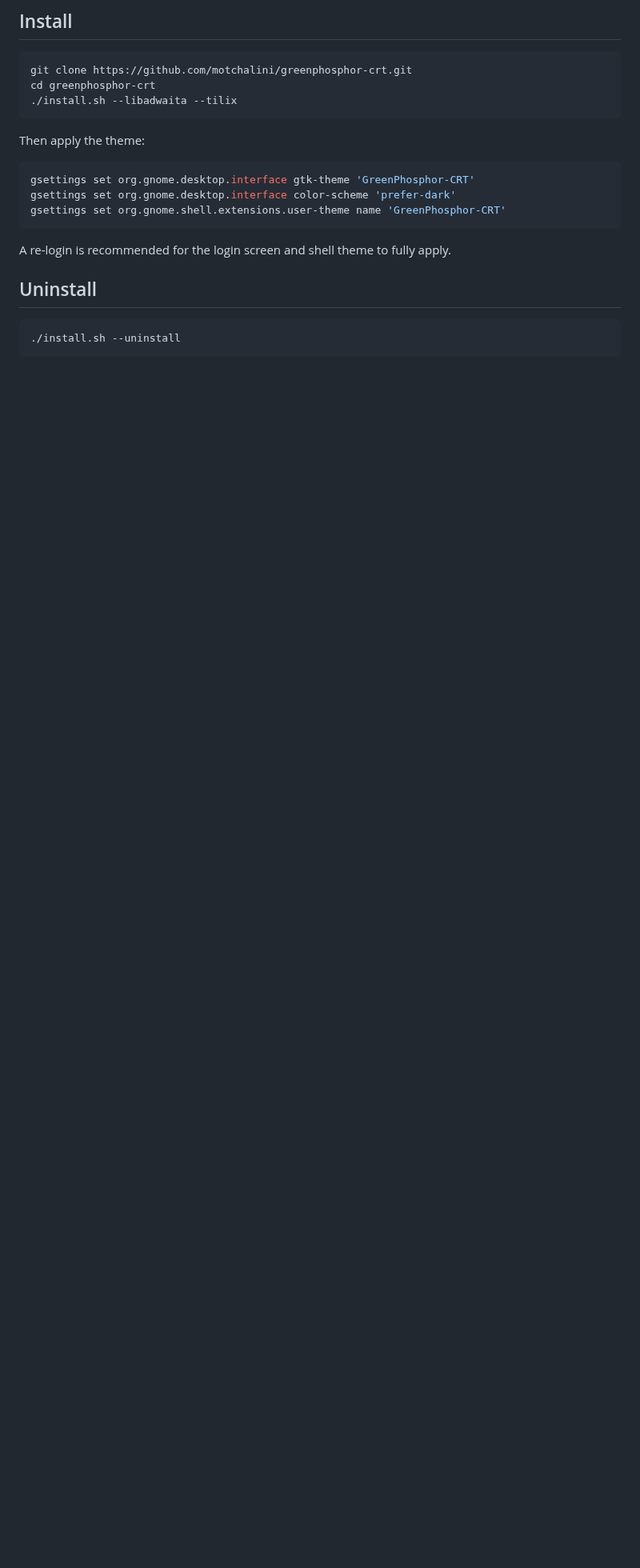
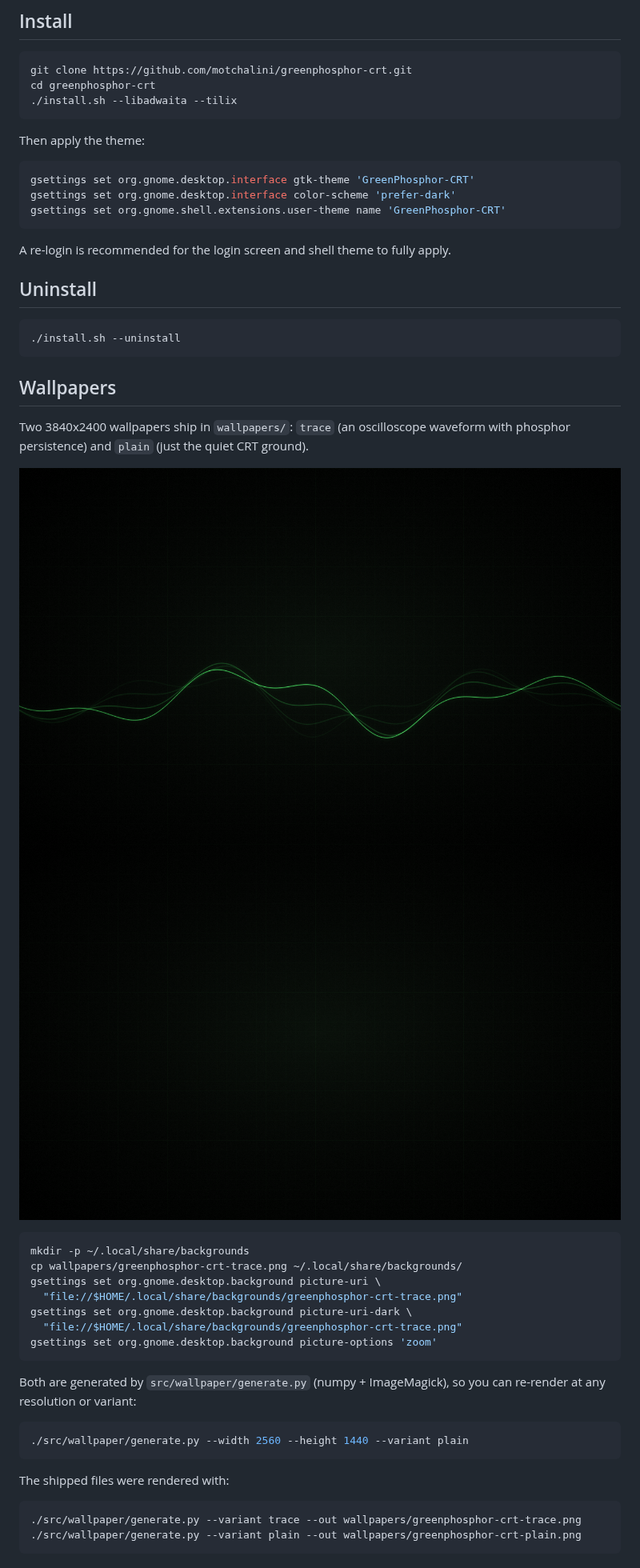
Before and after one commit to motchalini/greenphosphor-crt, a Markdown page: README.md, the part around one of its changes. Shown at 80% size. Rendered like a GitHub page; pictures changed too: docs/screenshots/wallpaper-plain.png (added), docs/screenshots/wallpaper-trace.png (added); blank space fills up the shorter version.

````diff
--- a/README.md
+++ b/README.md
@@ -57,3 +59,35 @@ A re-login is recommended for the login screen and shell theme to fully apply.
 ./install.sh --uninstall
 ```
 
+## Wallpapers
+
+Two 3840x2400 wallpapers ship in `wallpapers/`: `trace` (an oscilloscope
+waveform with phosphor persistence) and `plain` (just the quiet CRT ground).
+
+![Trace wallpaper](docs/screenshots/wallpaper-trace.png)
+![Plain wallpaper](docs/screenshots/wallpaper-plain.png)
+
+```sh
+mkdir -p ~/.local/share/backgrounds
+cp wallpapers/greenphosphor-crt-trace.png ~/.local/share/backgrounds/
+gsettings set org.gnome.desktop.background picture-uri \
+  "file://$HOME/.local/share/backgrounds/greenphosphor-crt-trace.png"
+gsettings set org.gnome.desktop.background picture-uri-dark \
+  "file://$HOME/.local/share/backgrounds/greenphosphor-crt-trace.png"
+gsettings set org.gnome.desktop.background picture-options 'zoom'
+```
+
+Both are generated by `src/wallpaper/generate.py` (numpy + ImageMagick), so
+you can re-render at any resolution or variant:
+
+```sh
+./src/wallpaper/generate.py --width 2560 --height 1440 --variant plain
+```
+
+The shipped files were rendered with:
+
+```sh
+./src/wallpaper/generate.py --variant trace --out wallpapers/greenphosphor-crt-trace.png
+./src/wallpaper/generate.py --variant plain --out wallpapers/greenphosphor-crt-plain.png
+```
+
````
Also changed, not shown: other parts of README.md (+21 -1 lines), 6 other files.
